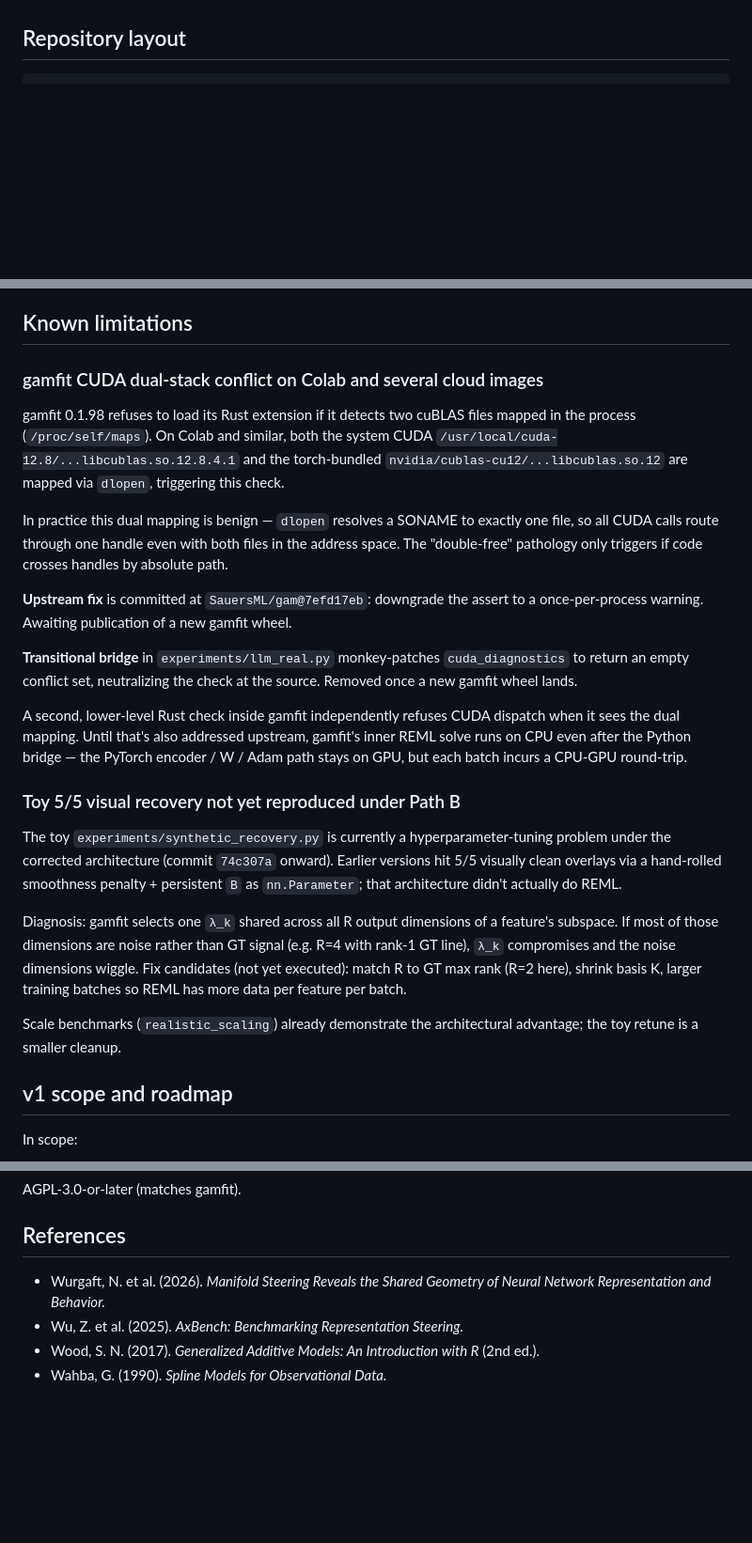
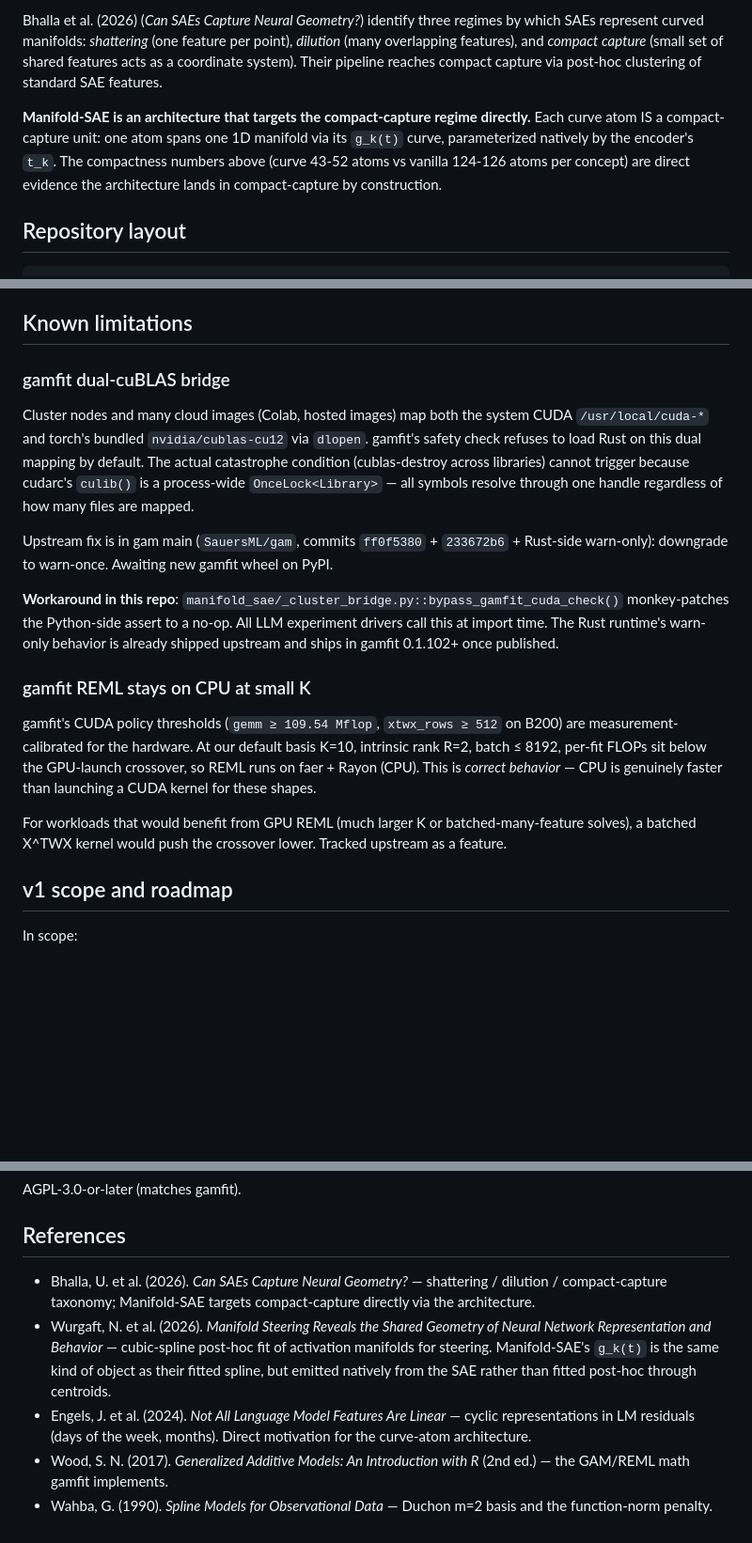
Before and after one commit to SauersML/Manifold-SAE, a Markdown page: README.md, 3 parts joined by grey strips. Shown at 94% size. Rendered like a GitHub page; blank space fills up the shorter version.

```diff
--- a/README.md
+++ b/README.md
@@ -101,3 +165,16 @@ End-to-end pipeline: harvest residual-stream activations from a HuggingFace caus
+Bhalla et al. (2026) (*Can SAEs Capture Neural Geometry?*) identify
+three regimes by which SAEs represent curved manifolds: *shattering*
+(one feature per point), *dilution* (many overlapping features), and
+*compact capture* (small set of shared features acts as a coordinate
+system). Their pipeline reaches compact capture via post-hoc clustering
+of standard SAE features.
+
+**Manifold-SAE is an architecture that targets the compact-capture
+regime directly.** Each curve atom IS a compact-capture unit: one
+atom spans one 1D manifold via its `g_k(t)` curve, parameterized
+natively by the encoder's `t_k`. The compactness numbers above (curve
+43-52 atoms vs vanilla 124-126 atoms per concept) are direct evidence
+the architecture lands in compact-capture by construction.
 
 ## Repository layout
 
@@ -175,25 +252,40 @@ To force a fresh run: `!rm -rf /content/runs/LLM_REAL/` before the cell.
 
 ## Known limitations
 
-### gamfit CUDA dual-stack conflict on Colab and several cloud images
+### gamfit dual-cuBLAS bridge
 
-gamfit 0.1.98 refuses to load its Rust extension if it detects two cuBLAS files mapped in the process (`/proc/self/maps`). On Colab and similar, both the system CUDA `/usr/local/cuda-12.8/...libcublas.so.12.8.4.1` and the torch-bundled `nvidia/cublas-cu12/...libcublas.so.12` are mapped via `dlopen`, triggering this check.
+Cluster nodes and many cloud images (Colab, hosted images) map both
+the system CUDA `/usr/local/cuda-*` and torch's bundled
+`nvidia/cublas-cu12` via `dlopen`. gamfit's safety check refuses to
+load Rust on this dual mapping by default. The actual catastrophe
+condition (cublas-destroy across libraries) cannot trigger because
+cudarc's `culib()` is a process-wide `OnceLock<Library>` — all
+symbols resolve through one handle regardless of how many files are
+mapped.
 
-In practice this dual mapping is benign — `dlopen` resolves a SONAME to exactly one file, so all CUDA calls route through one handle even with both files in the address space. The "double-free" pathology only triggers if code crosses handles by absolute path.
+Upstream fix is in gam main (`SauersML/gam`, commits `ff0f5380` +
+`233672b6` + Rust-side warn-only): downgrade to warn-once. Awaiting
+new gamfit wheel on PyPI.
 
-**Upstream fix** is committed at `SauersML/gam@7efd17eb`: downgrade the assert to a once-per-process warning. Awaiting publication of a new gamfit wheel.
+**Workaround in this repo**:
+`manifold_sae/_cluster_bridge.py::bypass_gamfit_cuda_check()`
+monkey-patches the Python-side assert to a no-op. All LLM
+experiment drivers call this at import time. The Rust runtime's
+warn-only behavior is already shipped upstream and ships in
+gamfit 0.1.102+ once published.
 
-**Transitional bridge** in `experiments/llm_real.py` monkey-patches `cuda_diagnostics` to return an empty conflict set, neutralizing the check at the source. Removed once a new gamfit wheel lands.
+### gamfit REML stays on CPU at small K
 
-A second, lower-level Rust check inside gamfit independently refuses CUDA dispatch when it sees the dual mapping. Until that's also addressed upstream, gamfit's inner REML solve runs on CPU even after the Python bridge — the PyTorch encoder / W / Adam path stays on GPU, but each batch incurs a CPU-GPU round-trip.
+gamfit's CUDA policy thresholds (`gemm ≥ 109.54 Mflop`,
+`xtwx_rows ≥ 512` on B200) are measurement-calibrated for the
+hardware. At our default basis K=10, intrinsic rank R=2, batch ≤ 8192,
+per-fit FLOPs sit below the GPU-launch crossover, so REML runs on
+faer + Rayon (CPU). This is *correct behavior* — CPU is genuinely
+faster than launching a CUDA kernel for these shapes.
 
-### Toy 5/5 visual recovery not yet reproduced under Path B
-
-The toy `experiments/synthetic_recovery.py` is currently a hyperparameter-tuning problem under the corrected architecture (commit `74c307a` onward). Earlier versions hit 5/5 visually clean overlays via a hand-rolled smoothness penalty + persistent `B` as `nn.Parameter`; that architecture didn't actually do REML.
-
-Diagnosis: gamfit selects one `λ_k` shared across all R output dimensions of a feature's subspace. If most of those dimensions are noise rather than GT signal (e.g. R=4 with rank-1 GT line), `λ_k` compromises and the noise dimensions wiggle. Fix candidates (not yet executed): match R to GT max rank (R=2 here), shrink basis K, larger training batches so REML has more data per feature per batch.
-
-Scale benchmarks (`realistic_scaling`) already demonstrate the architectural advantage; the toy retune is a smaller cleanup.
+For workloads that would benefit from GPU REML (much larger K or
+batched-many-feature solves), a batched X^TWX kernel would push the
+crossover lower. Tracked upstream as a feature.
 
 ## v1 scope and roadmap
 
@@ -220,7 +312,19 @@ AGPL-3.0-or-later (matches gamfit).
 
 ## References
 
-- Wurgaft, N. et al. (2026). *Manifold Steering Reveals the Shared Geometry of Neural Network Representation and Behavior.*
-- Wu, Z. et al. (2025). *AxBench: Benchmarking Representation Steering.*
-- Wood, S. N. (2017). *Generalized Additive Models: An Introduction with R* (2nd ed.).
-- Wahba, G. (1990). *Spline Models for Observational Data.*
+- Bhalla, U. et al. (2026). *Can SAEs Capture Neural Geometry?* —
+  shattering / dilution / compact-capture taxonomy; Manifold-SAE
+  targets compact-capture directly via the architecture.
+- Wurgaft, N. et al. (2026). *Manifold Steering Reveals the Shared
+  Geometry of Neural Network Representation and Behavior* —
+  cubic-spline post-hoc fit of activation manifolds for steering.
+  Manifold-SAE's `g_k(t)` is the same kind of object as their fitted
+  spline, but emitted natively from the SAE rather than fitted
+  post-hoc through centroids.
+- Engels, J. et al. (2024). *Not All Language Model Features Are
+  Linear* — cyclic representations in LM residuals (days of the
+  week, months). Direct motivation for the curve-atom architecture.
+- Wood, S. N. (2017). *Generalized Additive Models: An Introduction
+  with R* (2nd ed.) — the GAM/REML math gamfit implements.
+- Wahba, G. (1990). *Spline Models for Observational Data* — Duchon
+  m=2 basis and the function-norm penalty.
```
Also changed, not shown: other parts of README.md (+73 -9 lines), docs/known_issues.md (+125 -43 lines), docs/results.md (+153 -88 lines).
